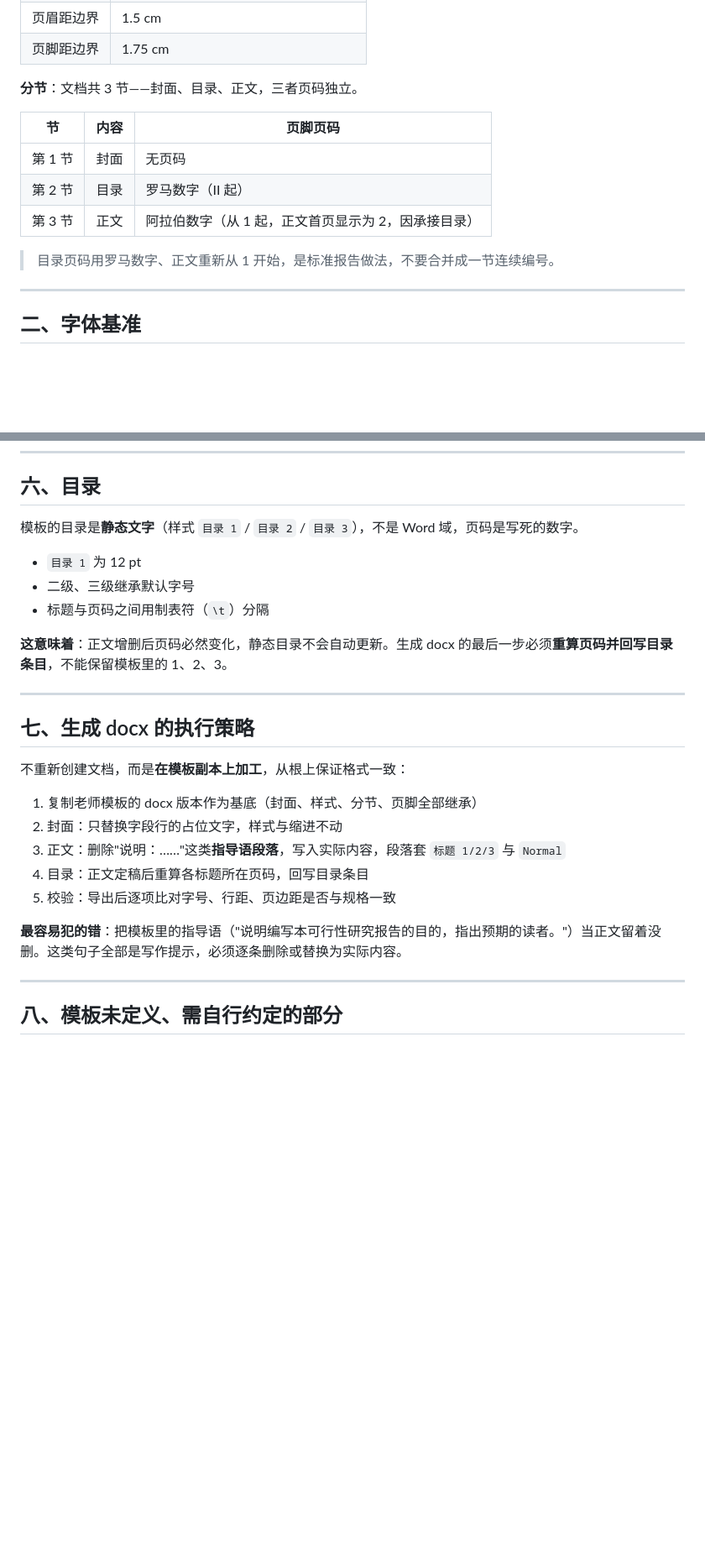
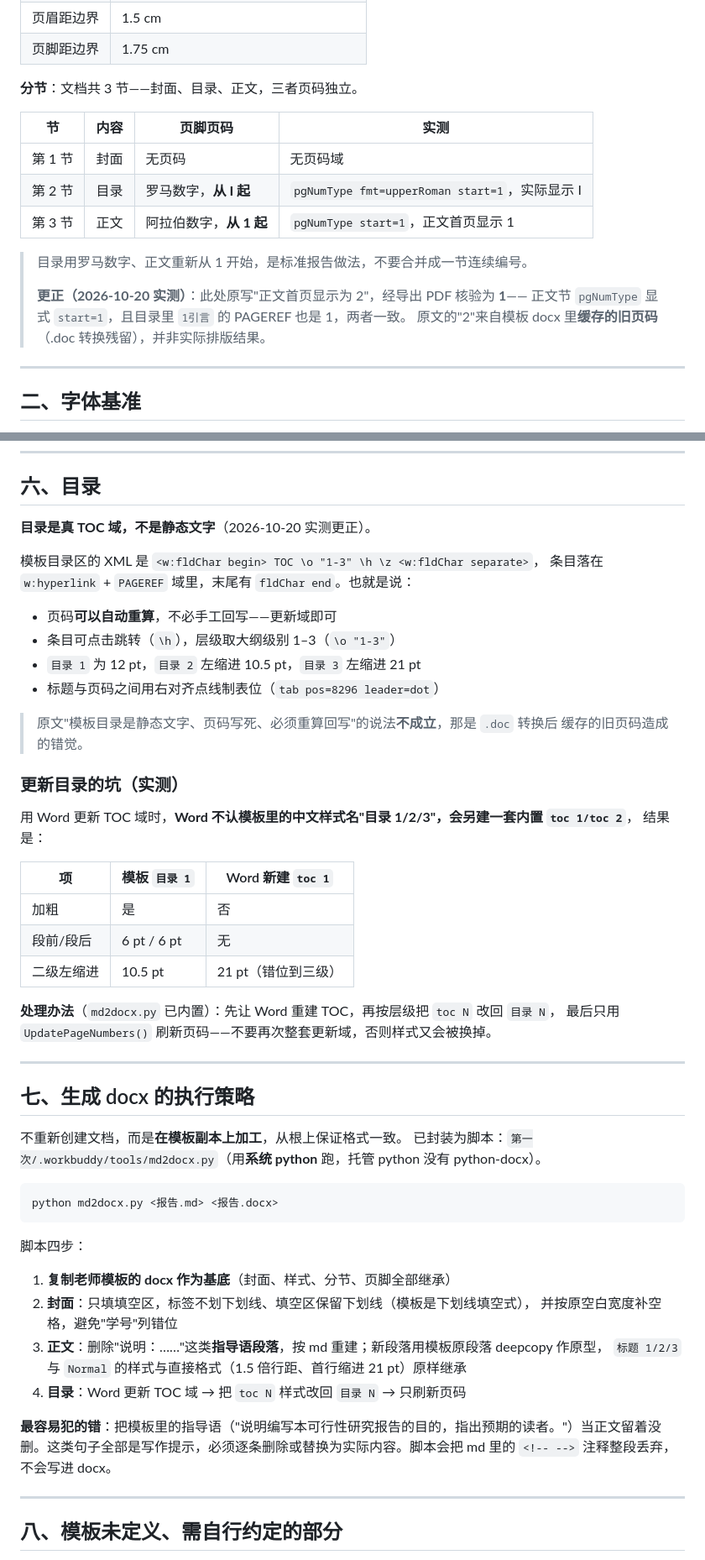
Before and after one commit to whlle-yi/software-engineering-practice, a Markdown page: 要求/1-模板排版规格.md, 2 parts joined by grey strips. Shown at 84% size. GitHub-like rendering; blank space fills up the shorter version.

Commit message:
docs(要求): 更正排版规格三处实测错误，补齐 docx 生成流程
- 目录：原记「静态文字、页码须重算回写」，实测为 TOC 域（TOC \o "1-3" \h \z），
  可自动更新；补充 Word 重建时会用内置 toc N 样式顶掉「目录 1/2/3」的坑及还原办法
- 页码：原记「正文首页显示为 2」，实测为 1（正文节 pgNumType start=1）；
  目录节为 upperRoman start=1，显示 I 起。原值系 .doc 转换留下的缓存旧页码
- 标题行距：原记统一「1.5 倍」，实测标题1 为 2.41 倍、标题2/3 为 1.73 倍，
  系模板「对齐文档网格」的换算结果，不应手改
- 新增：md 列项与表题的约定、md2docx.py 用法

````diff
--- a/要求/1-模板排版规格.md
+++ b/要求/1-模板排版规格.md
@@ -17,13 +17,17 @@
 
 **分节**：文档共 3 节——封面、目录、正文，三者页码独立。
 
-| 节 | 内容 | 页脚页码 |
-| --- | --- | --- |
-| 第 1 节 | 封面 | 无页码 |
-| 第 2 节 | 目录 | 罗马数字（II 起） |
-| 第 3 节 | 正文 | 阿拉伯数字（从 1 起，正文首页显示为 2，因承接目录） |
+| 节 | 内容 | 页脚页码 | 实测 |
+| --- | --- | --- | --- |
+| 第 1 节 | 封面 | 无页码 | 无页码域 |
+| 第 2 节 | 目录 | 罗马数字，**从 I 起** | `pgNumType fmt=upperRoman start=1`，实际显示 I |
+| 第 3 节 | 正文 | 阿拉伯数字，**从 1 起** | `pgNumType start=1`，正文首页显示 1 |
 
-> 目录页码用罗马数字、正文重新从 1 开始，是标准报告做法，不要合并成一节连续编号。
+> 目录用罗马数字、正文重新从 1 开始，是标准报告做法，不要合并成一节连续编号。
+>
+> **更正（2026-10-20 实测）**：此处原写"正文首页显示为 2"，经导出 PDF 核验为 **1**——
+> 正文节 `pgNumType` 显式 `start=1`，且目录里 `1引言` 的 PAGEREF 也是 1，两者一致。
+> 原文的"2"来自模板 docx 里**缓存的旧页码**（.doc 转换残留），并非实际排版结果。
 
 ---
 
@@ -100,27 +109,54 @@
 
 ## 六、目录
 
-模板的目录是**静态文字**（样式 `目录 1` / `目录 2` / `目录 3`），不是 Word 域，页码是写死的数字。
+**目录是真 TOC 域，不是静态文字**（2026-10-20 实测更正）。
 
-- `目录 1` 为 12 pt
-- 二级、三级继承默认字号
-- 标题与页码之间用制表符（`\t`）分隔
+模板目录区的 XML 是 `<w:fldChar begin> TOC \o "1-3" \h \z <w:fldChar separate>`，
+条目落在 `w:hyperlink` + `PAGEREF` 域里，末尾有 `fldChar end`。也就是说：
 
-**这意味着**：正文增删后页码必然变化，静态目录不会自动更新。生成 docx 的最后一步必须**重算页码并回写目录条目**，不能保留模板里的 1、2、3。
+- 页码**可以自动重算**，不必手工回写——更新域即可
+- 条目可点击跳转（`\h`），层级取大纲级别 1–3（`\o "1-3"`）
+- `目录 1` 为 12 pt，`目录 2` 左缩进 10.5 pt，`目录 3` 左缩进 21 pt
+- 标题与页码之间用右对齐点线制表位（`tab pos=8296 leader=dot`）
+
+> 原文"模板目录是静态文字、页码写死、必须重算回写"的说法**不成立**，那是 `.doc` 转换后
+> 缓存的旧页码造成的错觉。
+
+### 更新目录的坑（实测）
+
+用 Word 更新 TOC 域时，**Word 不认模板里的中文样式名"目录 1/2/3"，会另建一套内置 `toc 1/toc 2`**，
+结果是：
+
+| 项 | 模板 `目录 1` | Word 新建 `toc 1` |
+| --- | --- | --- |
+| 加粗 | 是 | 否 |
+| 段前/段后 | 6 pt / 6 pt | 无 |
+| 二级左缩进 | 10.5 pt | 21 pt（错位到三级） |
+
+**处理办法**（`md2docx.py` 已内置）：先让 Word 重建 TOC，再按层级把 `toc N` 改回 `目录 N`，
+最后只用 `UpdatePageNumbers()` 刷新页码——不要再次整套更新域，否则样式又会被换掉。
 
 ---
 
 ## 七、生成 docx 的执行策略
 
-不重新创建文档，而是**在模板副本上加工**，从根上保证格式一致：
+不重新创建文档，而是**在模板副本上加工**，从根上保证格式一致。
+已封装为脚本：`第一次/.workbuddy/tools/md2docx.py`（用**系统 python** 跑，托管 python 没有 python-docx）。
 
-1. 复制老师模板的 docx 版本作为基底（封面、样式、分节、页脚全部继承）
-2. 封面：只替换字段行的占位文字，样式与缩进不动
-3. 正文：删除"说明：……"这类**指导语段落**，写入实际内容，段落套 `标题 1/2/3` 与 `Normal`
-4. 目录：正文定稿后重算各标题所在页码，回写目录条目
-5. 校验：导出后逐项比对字号、行距、页边距是否与规格一致
+```bash
+python md2docx.py <报告.md> <报告.docx>
+```
 
-**最容易犯的错**：把模板里的指导语（"说明编写本可行性研究报告的目的，指出预期的读者。"）当正文留着没删。这类句子全部是写作提示，必须逐条删除或替换为实际内容。
+脚本四步：
+
+1. **复制老师模板的 docx 作为基底**（封面、样式、分节、页脚全部继承）
+2. **封面**：只填填空区，标签不划下划线、填空区保留下划线（模板是下划线填空式），
+   并按原空白宽度补空格，避免"学号"列错位
+3. **正文**：删除"说明：……"这类**指导语段落**，按 md 重建；新段落用模板原段落 deepcopy 作原型，
+   `标题 1/2/3` 与 `Normal` 的样式与直接格式（1.5 倍行距、首行缩进 21 pt）原样继承
+4. **目录**：Word 更新 TOC 域 → 把 `toc N` 样式改回 `目录 N` → 只刷新页码
+
+**最容易犯的错**：把模板里的指导语（"说明编写本可行性研究报告的目的，指出预期的读者。"）当正文留着没删。这类句子全部是写作提示，必须逐条删除或替换为实际内容。脚本会把 md 里的 `<!-- -->` 注释整段丢弃，不会写进 docx。
 
 ---
 
````
Also changed, not shown: other parts of 要求/1-模板排版规格.md (+10 -3 lines).
